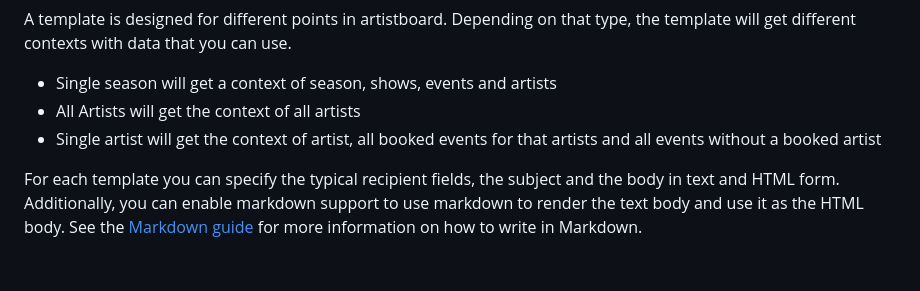
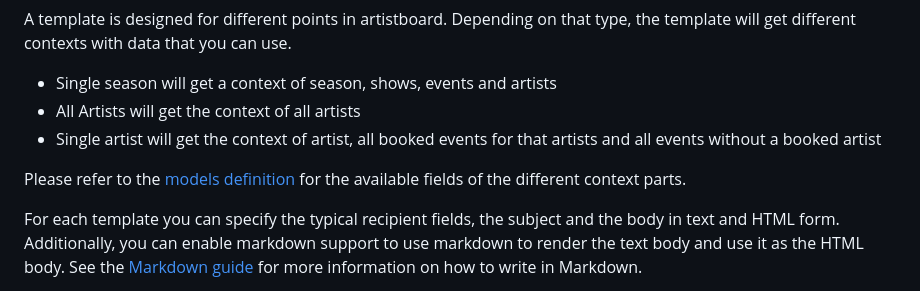
Before and after one commit to wabuehamm/artistboard, a Markdown page: docs/README.md, the part around the change. Drawn GitHub-style; blank space fills up the shorter version.

Commit message:
docs: Added model reference

```diff
--- a/docs/README.md
+++ b/docs/README.md
@@ -60,6 +60,8 @@ A template is designed for different points in artistboard. Depending on that ty
 * All Artists will get the context of all artists
 * Single artist will get the context of artist, all booked events for that artists and all events without a booked artist
 
+Please refer to the [models definition](../artistboard/models.py) for the available fields of the different context parts.
+
 For each template you can specify the typical recipient fields, the subject and the body in text and HTML form. Additionally, you can enable markdown support to use markdown to render the text body and use it as the HTML body. See the [Markdown guide](https://www.markdownguide.org/) for more information on how to write in Markdown.
 
 Every field is a template field and will be rendered using Django's template system before sending out the mail. This requires a bit of knowledge about this system. See the [documentation about designing templates](https://docs.djangoproject.com/en/5.2/ref/templates/language/) for more details.
```
